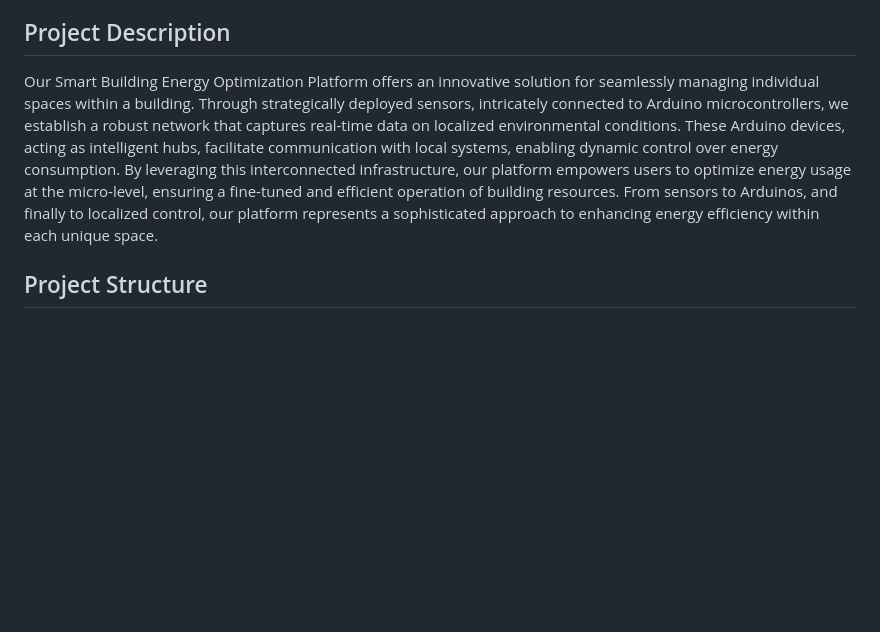
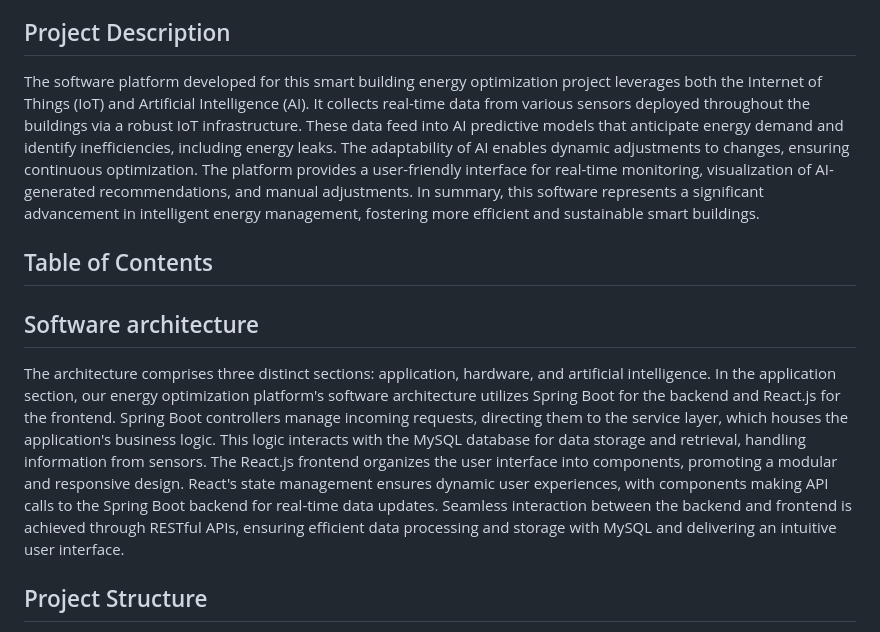
Before and after one commit to RababFhsy/FinalEnergieOptimisation, a Markdown page: README.md, the part around the change. GitHub-like rendering; blank space fills up the shorter version.

```diff
--- a/README.md
+++ b/README.md
@@ -2,7 +2,14 @@
 Welcome to our innovative Smart Building Energy Optimization Platform, a groundbreaking solution designed to revolutionize energy efficiency in the realm of smart buildings. This project is a fusion of cutting-edge technologies, leveraging the power of the Internet of Things (IoT) and Artificial Intelligence (AI) models to maximize energy optimization within built environments.
 
 ## Project Description
-Our Smart Building Energy Optimization Platform offers an innovative solution for seamlessly managing individual spaces within a building. Through strategically deployed sensors, intricately connected to Arduino microcontrollers, we establish a robust network that captures real-time data on localized environmental conditions. These Arduino devices, acting as intelligent hubs, facilitate communication with local systems, enabling dynamic control over energy consumption. By leveraging this interconnected infrastructure, our platform empowers users to optimize energy usage at the micro-level, ensuring a fine-tuned and efficient operation of building resources. From sensors to Arduinos, and finally to localized control, our platform represents a sophisticated approach to enhancing energy efficiency within each unique space.
+The software platform developed for this smart building energy optimization project leverages both the Internet of Things (IoT) and Artificial Intelligence (AI). It collects real-time data from various sensors deployed throughout the buildings via a robust IoT infrastructure. These data feed into AI predictive models that anticipate energy demand and identify inefficiencies, including energy leaks. The adaptability of AI enables dynamic adjustments to changes, ensuring continuous optimization. The platform provides a user-friendly interface for real-time monitoring, visualization of AI-generated recommendations, and manual adjustments. In summary, this software represents a significant advancement in intelligent energy management, fostering more efficient and sustainable smart buildings.
+
+## Table of Contents
+
+
+## Software architecture
+The architecture comprises three distinct sections: application, hardware, and artificial intelligence. In the application section, our energy optimization platform's software architecture utilizes Spring Boot for the backend and React.js for the frontend. Spring Boot controllers manage incoming requests, directing them to the service layer, which houses the application's business logic. This logic interacts with the MySQL database for data storage and retrieval, handling information from sensors. The React.js frontend organizes the user interface into components, promoting a modular and responsive design. React's state management ensures dynamic user experiences, with components making API calls to the Spring Boot backend for real-time data updates. Seamless interaction between the backend and frontend is achieved through RESTful APIs, ensuring efficient data processing and storage with MySQL and delivering an intuitive user interface.
+
 
 ## Project Structure
 
```
